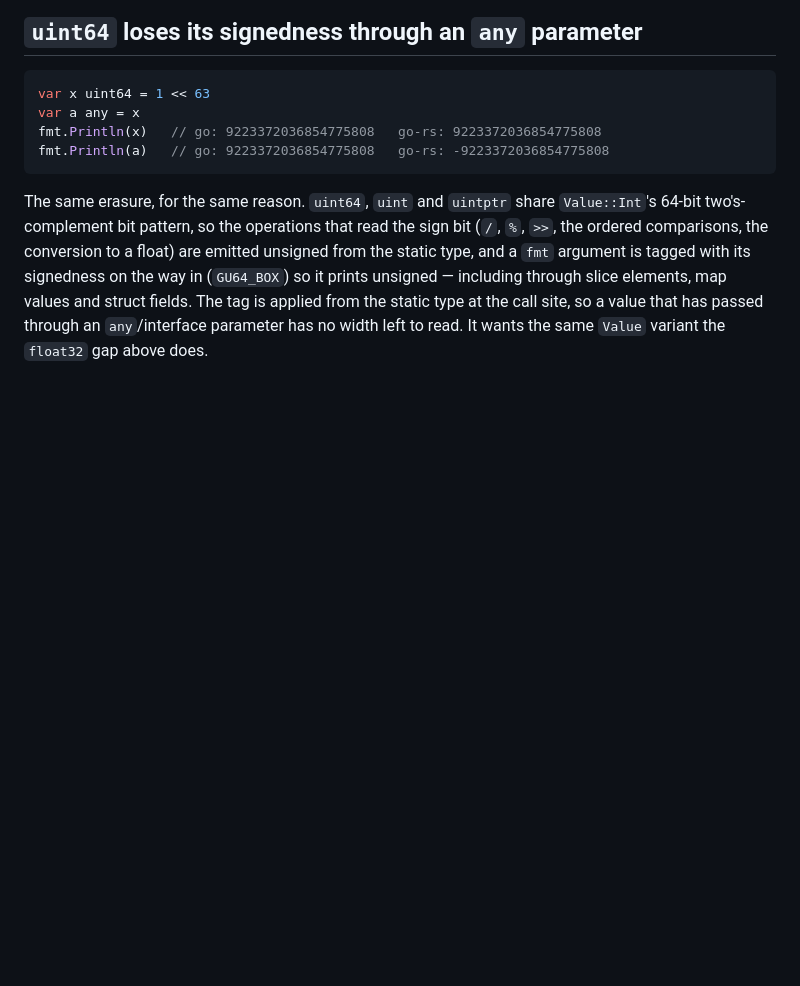
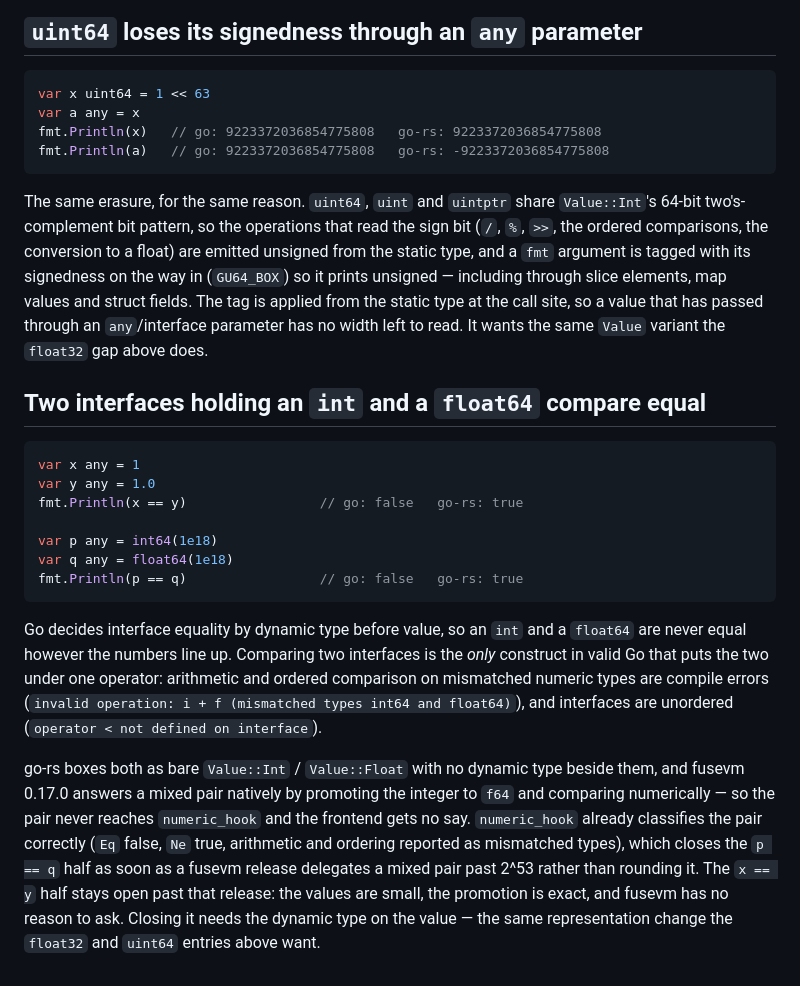
Before and after one commit to MenkeTechnologies/go-rs, a Markdown page: BUGS.md, the part around the change. Rendered like a GitHub page; blank space fills up the shorter version.

Commit message:
BUGS: record int/float64 interface equality gap
Go decides interface equality by dynamic type before value, so
`any(1) == any(1.0)` is false. go-rs boxes both as bare Value::Int /
Value::Float with no dynamic type beside them, and fusevm 0.17.0
answers a mixed pair natively by promoting the integer, so the pair
never reaches numeric_hook and the frontend gets no say -- go-rs
prints true.

Found while classifying the mixed pair in numeric_hook. The hook now
answers the pair correctly, which closes the past-2^53 half as soon as
a fusevm release delegates it instead of rounding; the small-integer
half stays open because the promotion is exact there and fusevm has no
reason to ask.

````diff
--- a/BUGS.md
+++ b/BUGS.md
@@ -315,3 +315,33 @@ including through slice elements, map values and struct fields. The tag is
 applied from the static type at the call site, so a value that has passed
 through an `any`/interface parameter has no width left to read. It wants the
 same `Value` variant the `float32` gap above does.
+
+## Two interfaces holding an `int` and a `float64` compare equal
+
+```go
+var x any = 1
+var y any = 1.0
+fmt.Println(x == y)                 // go: false   go-rs: true
+
+var p any = int64(1e18)
+var q any = float64(1e18)
+fmt.Println(p == q)                 // go: false   go-rs: true
+```
+
+Go decides interface equality by dynamic type before value, so an `int` and a
+`float64` are never equal however the numbers line up. Comparing two interfaces
+is the *only* construct in valid Go that puts the two under one operator:
+arithmetic and ordered comparison on mismatched numeric types are compile
+errors (`invalid operation: i + f (mismatched types int64 and float64)`), and
+interfaces are unordered (`operator < not defined on interface`).
+
+go-rs boxes both as bare `Value::Int` / `Value::Float` with no dynamic type
+beside them, and fusevm 0.17.0 answers a mixed pair natively by promoting the
+integer to `f64` and comparing numerically — so the pair never reaches
+`numeric_hook` and the frontend gets no say. `numeric_hook` already classifies
+the pair correctly (`Eq` false, `Ne` true, arithmetic and ordering reported as
+mismatched types), which closes the `p == q` half as soon as a fusevm release
+delegates a mixed pair past 2^53 rather than rounding it. The `x == y` half
+stays open past that release: the values are small, the promotion is exact, and
+fusevm has no reason to ask. Closing it needs the dynamic type on the value —
+the same representation change the `float32` and `uint64` entries above want.
````
